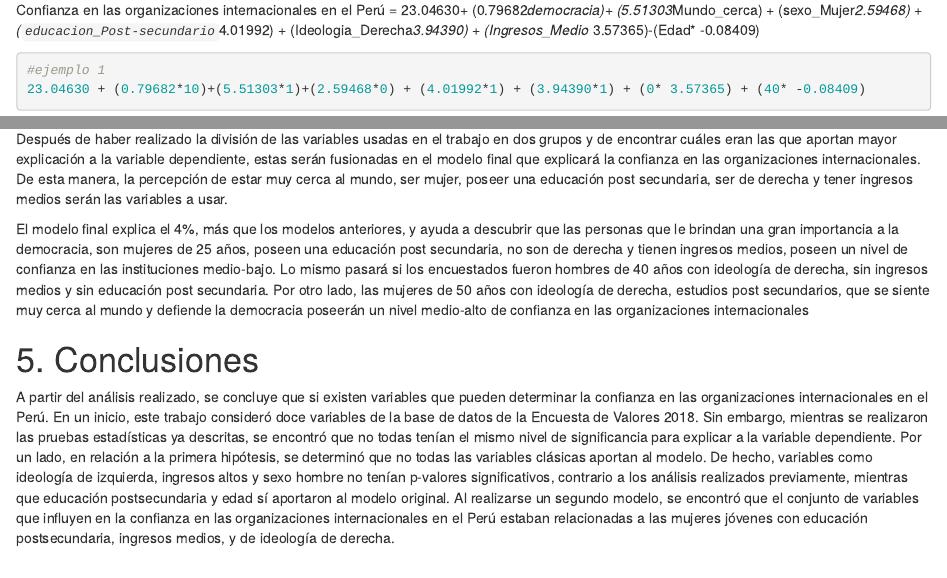
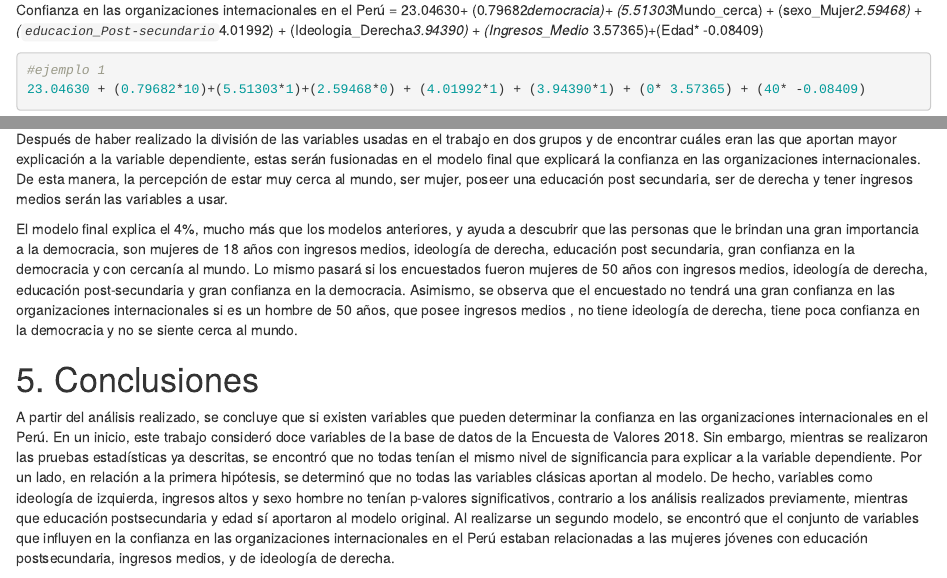
Before and after one commit to meloddysv/Ratatata, an R Markdown document (Trabajo final.Rmd): the page in a window 1100 px wide, from 8230 px down, and a second part further down, joined at a grey line. Rendered offline with R 4.5, knitr and Pandoc, with nearby package versions; code that draws random numbers runs with fixed seeds of ours; some code elsewhere in the file could not run offline.

Commit message:
Update Trabajo final.Rmd

````diff
--- a/Trabajo final.Rmd
+++ b/Trabajo final.Rmd
@@ -686,7 +686,7 @@ summary(mf)
 
 Modelo:
 
-Confianza en las organizaciones internacionales en el Perú = 23.04630+ (0.79682*democracia)+ (5.51303*Mundo_cerca) + (sexo_Mujer*2.59468) +(`educacion_Post-secundario`*4.01992) + (Ideologia_Derecha*3.94390) + (Ingresos_Medio* 3.57365)-(Edad* -0.08409)
+Confianza en las organizaciones internacionales en el Perú = 23.04630+ (0.79682*democracia)+ (5.51303*Mundo_cerca) + (sexo_Mujer*2.59468) +(`educacion_Post-secundario`*4.01992) + (Ideologia_Derecha*3.94390) + (Ingresos_Medio* 3.57365)+(Edad* -0.08409)
 
 ```{r}
 #ejemplo 1
@@ -702,7 +702,7 @@ Confianza en las organizaciones internacionales en el Perú = 23.04630+ (0.79682
 
 Después de haber realizado la división de las variables usadas en el trabajo en dos grupos y de encontrar cuáles eran las que aportan mayor explicación a la variable dependiente, estas serán fusionadas en el modelo final que explicará la confianza en las organizaciones internacionales. De esta manera, la percepción de estar muy cerca al mundo, ser mujer, poseer una educación post secundaria, ser de derecha y tener ingresos medios serán las variables a usar.
 
-El modelo final explica el 4%, más que los modelos anteriores, y ayuda a descubrir que las personas que le brindan una gran importancia a la democracia, son mujeres de 25 años, poseen una educación post secundaria, no son de derecha y tienen ingresos medios, poseen un nivel de confianza en las instituciones medio-bajo. Lo mismo pasará si los encuestados fueron hombres de 40 años con ideología de derecha, sin ingresos medios y sin educación post secundaria. Por otro lado, las mujeres de 50 años con ideología de derecha, estudios post secundarios, que se siente muy cerca al mundo y defiende la democracia poseerán un nivel medio-alto de confianza en las organizaciones internacionales
+El modelo final explica el 4%, mucho más que los modelos anteriores, y ayuda a descubrir que las personas que le brindan una gran importancia a la democracia, son mujeres de 18 años con ingresos medios, ideología de derecha, educación post secundaria, gran confianza en la democracia y con cercanía al mundo. Lo mismo pasará si los encuestados fueron mujeres de 50 años con ingresos medios, ideología de derecha, educación post-secundaria y gran confianza en la democracia. Asimismo, se observa que el encuestado no tendrá una gran confianza en las organizaciones internacionales si es un hombre de 50 años, que posee ingresos medios , no tiene ideología de derecha, tiene poca confianza en la democracia y no se siente cerca al mundo.
 
 
 
````
